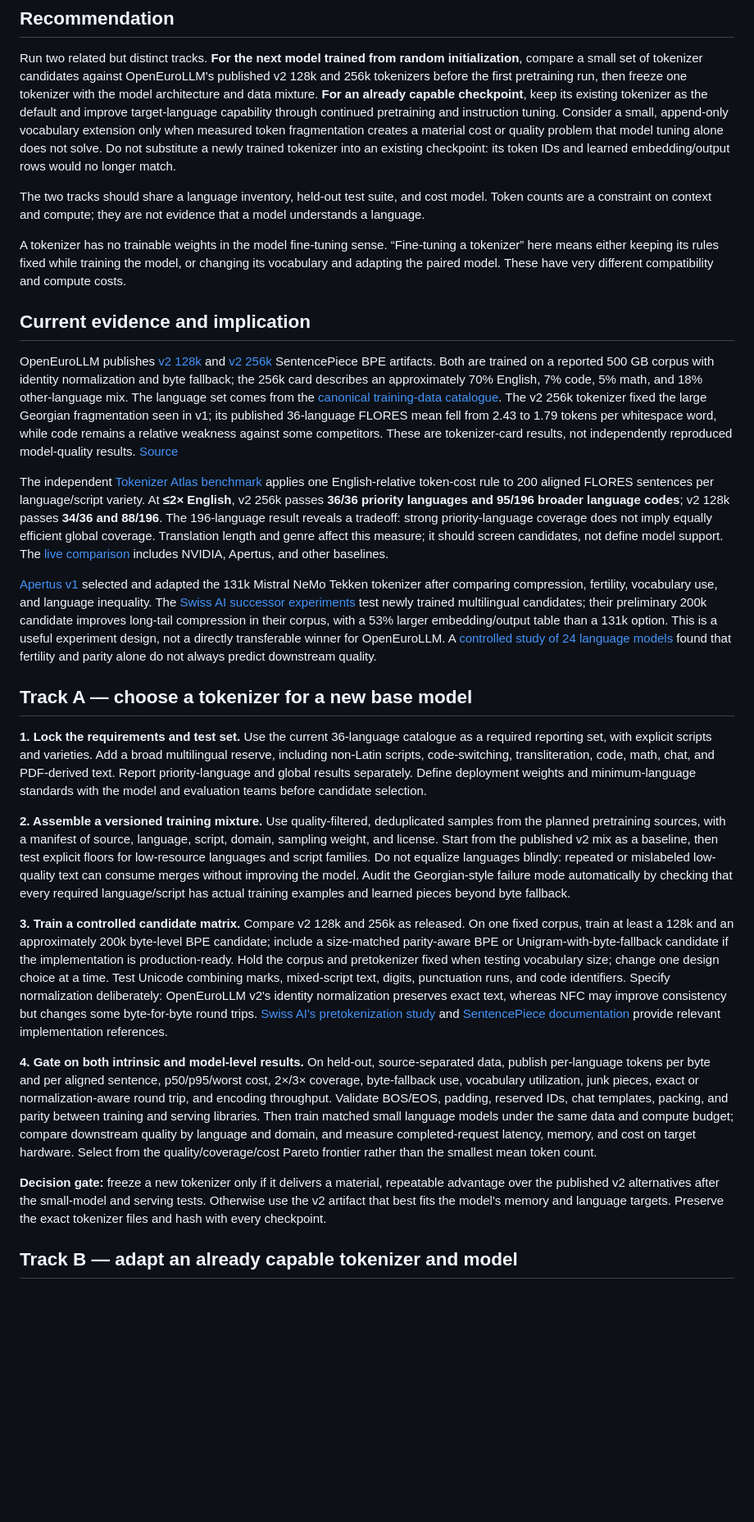
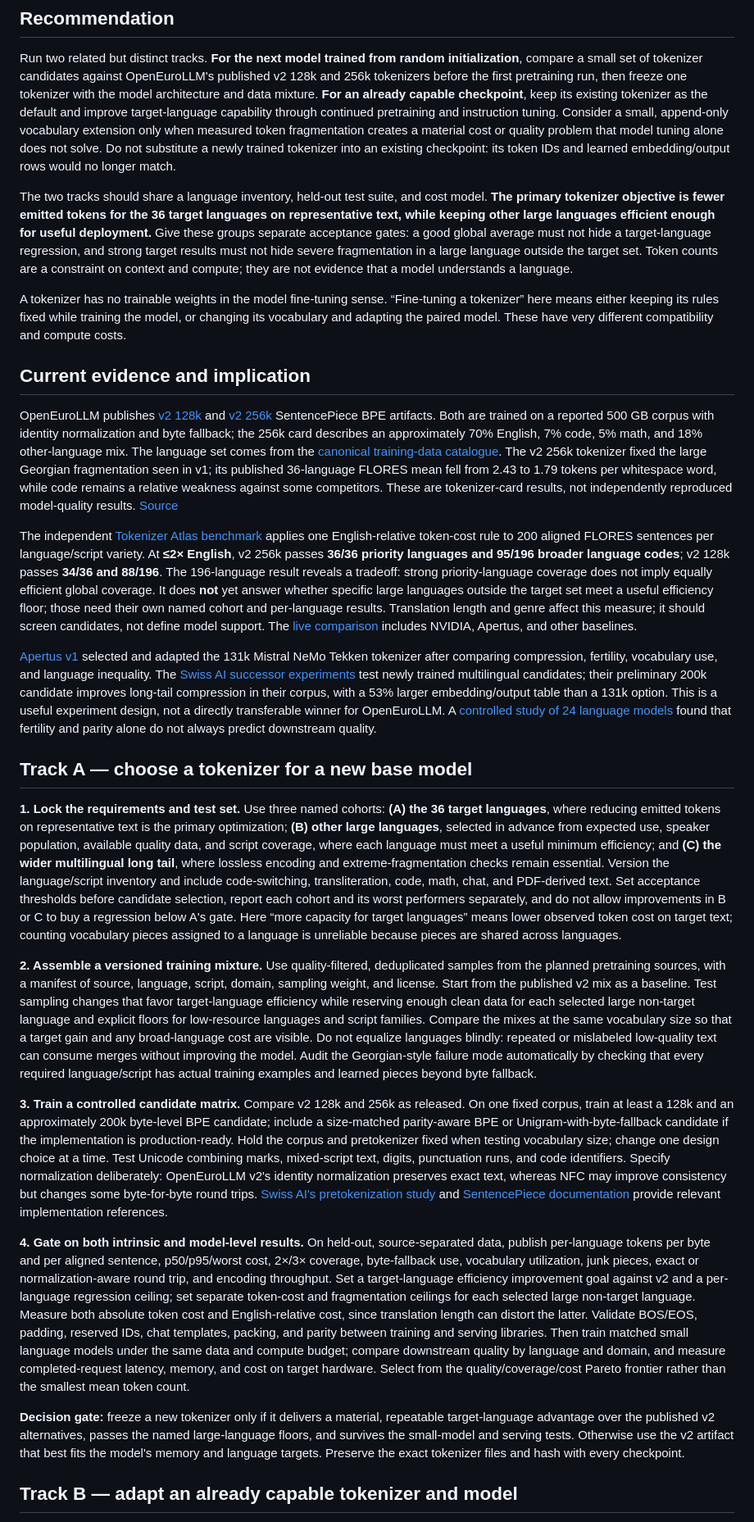
Before and after one commit to BirgerMoell/tokenizer-atlas, a Markdown page: docs/openeurollm-tokenizer-executive-report.md, the part around one of its changes. Shown at 82% size. GitHub-like rendering; blank space fills up the shorter version.

Commit message:
Clarify target efficiency and broad-language floors

```diff
--- a/docs/openeurollm-tokenizer-executive-report.md
+++ b/docs/openeurollm-tokenizer-executive-report.md
@@ -6,7 +6,7 @@
 
 Run two related but distinct tracks. **For the next model trained from random initialization**, compare a small set of tokenizer candidates against OpenEuroLLM's published v2 128k and 256k tokenizers before the first pretraining run, then freeze one tokenizer with the model architecture and data mixture. **For an already capable checkpoint**, keep its existing tokenizer as the default and improve target-language capability through continued pretraining and instruction tuning. Consider a small, append-only vocabulary extension only when measured token fragmentation creates a material cost or quality problem that model tuning alone does not solve. Do not substitute a newly trained tokenizer into an existing checkpoint: its token IDs and learned embedding/output rows would no longer match.
 
-The two tracks should share a language inventory, held-out test suite, and cost model. Token counts are a constraint on context and compute; they are not evidence that a model understands a language.
+The two tracks should share a language inventory, held-out test suite, and cost model. **The primary tokenizer objective is fewer emitted tokens for the 36 target languages on representative text, while keeping other large languages efficient enough for useful deployment.** Give these groups separate acceptance gates: a good global average must not hide a target-language regression, and strong target results must not hide severe fragmentation in a large language outside the target set. Token counts are a constraint on context and compute; they are not evidence that a model understands a language.
 
 A tokenizer has no trainable weights in the model fine-tuning sense. “Fine-tuning a tokenizer” here means either keeping its rules fixed while training the model, or changing its vocabulary and adapting the paired model. These have very different compatibility and compute costs.
 
@@ -14,21 +14,21 @@ A tokenizer has no trainable weights in the model fine-tuning sense. “Fine-tun
 
 OpenEuroLLM publishes [v2 128k](https://huggingface.co/openeurollm/tokenizer-128k-v2) and [v2 256k](https://huggingface.co/openeurollm/tokenizer-256k-v2) SentencePiece BPE artifacts. Both are trained on a reported 500 GB corpus with identity normalization and byte fallback; the 256k card describes an approximately 70% English, 7% code, 5% math, and 18% other-language mix. The language set comes from the [canonical training-data catalogue](https://github.com/OpenEuroLLM/training-data-catalogue/blob/main/languages). The v2 256k tokenizer fixed the large Georgian fragmentation seen in v1; its published 36-language FLORES mean fell from 2.43 to 1.79 tokens per whitespace word, while code remains a relative weakness against some competitors. These are tokenizer-card results, not independently reproduced model-quality results. [Source](https://huggingface.co/openeurollm/tokenizer-256k-v2)
 
-The independent [Tokenizer Atlas benchmark](../benchmark/README.md) applies one English-relative token-cost rule to 200 aligned FLORES sentences per language/script variety. At **≤2× English**, v2 256k passes **36/36 priority languages and 95/196 broader language codes**; v2 128k passes **34/36 and 88/196**. The 196-language result reveals a tradeoff: strong priority-language coverage does not imply equally efficient global coverage. Translation length and genre affect this measure; it should screen candidates, not define model support. The [live comparison](https://birgermoell.github.io/tokenizer-atlas/#coverage) includes NVIDIA, Apertus, and other baselines.
+The independent [Tokenizer Atlas benchmark](../benchmark/README.md) applies one English-relative token-cost rule to 200 aligned FLORES sentences per language/script variety. At **≤2× English**, v2 256k passes **36/36 priority languages and 95/196 broader language codes**; v2 128k passes **34/36 and 88/196**. The 196-language result reveals a tradeoff: strong priority-language coverage does not imply equally efficient global coverage. It does **not** yet answer whether specific large languages outside the target set meet a useful efficiency floor; those need their own named cohort and per-language results. Translation length and genre affect this measure; it should screen candidates, not define model support. The [live comparison](https://birgermoell.github.io/tokenizer-atlas/#coverage) includes NVIDIA, Apertus, and other baselines.
 
 [Apertus v1](https://arxiv.org/html/2509.14233) selected and adapted the 131k Mistral NeMo Tekken tokenizer after comparing compression, fertility, vocabulary use, and language inequality. The [Swiss AI successor experiments](https://github.com/swiss-ai/apertus-tokenizer-development) test newly trained multilingual candidates; their preliminary 200k candidate improves long-tail compression in their corpus, with a 53% larger embedding/output table than a 131k option. This is a useful experiment design, not a directly transferable winner for OpenEuroLLM. A [controlled study of 24 language models](https://arxiv.org/abs/2310.08754) found that fertility and parity alone do not always predict downstream quality.
 
 ## Track A — choose a tokenizer for a new base model
 
-**1. Lock the requirements and test set.** Use the current 36-language catalogue as a required reporting set, with explicit scripts and varieties. Add a broad multilingual reserve, including non-Latin scripts, code-switching, transliteration, code, math, chat, and PDF-derived text. Report priority-language and global results separately. Define deployment weights and minimum-language standards with the model and evaluation teams before candidate selection.
+**1. Lock the requirements and test set.** Use three named cohorts: **(A) the 36 target languages**, where reducing emitted tokens on representative text is the primary optimization; **(B) other large languages**, selected in advance from expected use, speaker population, available quality data, and script coverage, where each language must meet a useful minimum efficiency; and **(C) the wider multilingual long tail**, where lossless encoding and extreme-fragmentation checks remain essential. Version the language/script inventory and include code-switching, transliteration, code, math, chat, and PDF-derived text. Set acceptance thresholds before candidate selection, report each cohort and its worst performers separately, and do not allow improvements in B or C to buy a regression below A's gate. Here “more capacity for target languages” means lower observed token cost on target text; counting vocabulary pieces assigned to a language is unreliable because pieces are shared across languages.
 
-**2. Assemble a versioned training mixture.** Use quality-filtered, deduplicated samples from the planned pretraining sources, with a manifest of source, language, script, domain, sampling weight, and license. Start from the published v2 mix as a baseline, then test explicit floors for low-resource languages and script families. Do not equalize languages blindly: repeated or mislabeled low-quality text can consume merges without improving the model. Audit the Georgian-style failure mode automatically by checking that every required language/script has actual training examples and learned pieces beyond byte fallback.
+**2. Assemble a versioned training mixture.** Use quality-filtered, deduplicated samples from the planned pretraining sources, with a manifest of source, language, script, domain, sampling weight, and license. Start from the published v2 mix as a baseline. Test sampling changes that favor target-language efficiency while reserving enough clean data for each selected large non-target language and explicit floors for low-resource languages and script families. Compare the mixes at the same vocabulary size so that a target gain and any broad-language cost are visible. Do not equalize languages blindly: repeated or mislabeled low-quality text can consume merges without improving the model. Audit the Georgian-style failure mode automatically by checking that every required language/script has actual training examples and learned pieces beyond byte fallback.
 
 **3. Train a controlled candidate matrix.** Compare v2 128k and 256k as released. On one fixed corpus, train at least a 128k and an approximately 200k byte-level BPE candidate; include a size-matched parity-aware BPE or Unigram-with-byte-fallback candidate if the implementation is production-ready. Hold the corpus and pretokenizer fixed when testing vocabulary size; change one design choice at a time. Test Unicode combining marks, mixed-script text, digits, punctuation runs, and code identifiers. Specify normalization deliberately: OpenEuroLLM v2's identity normalization preserves exact text, whereas NFC may improve consistency but changes some byte-for-byte round trips. [Swiss AI's pretokenization study](https://github.com/swiss-ai/apertus-tokenizer-development/blob/main/apertus_tokenizer_design.md) and [SentencePiece documentation](https://github.com/google/sentencepiece) provide relevant implementation references.
 
-**4. Gate on both intrinsic and model-level results.** On held-out, source-separated data, publish per-language tokens per byte and per aligned sentence, p50/p95/worst cost, 2×/3× coverage, byte-fallback use, vocabulary utilization, junk pieces, exact or normalization-aware round trip, and encoding throughput. Validate BOS/EOS, padding, reserved IDs, chat templates, packing, and parity between training and serving libraries. Then train matched small language models under the same data and compute budget; compare downstream quality by language and domain, and measure completed-request latency, memory, and cost on target hardware. Select from the quality/coverage/cost Pareto frontier rather than the smallest mean token count.
+**4. Gate on both intrinsic and model-level results.** On held-out, source-separated data, publish per-language tokens per byte and per aligned sentence, p50/p95/worst cost, 2×/3× coverage, byte-fallback use, vocabulary utilization, junk pieces, exact or normalization-aware round trip, and encoding throughput. Set a target-language efficiency improvement goal against v2 and a per-language regression ceiling; set separate token-cost and fragmentation ceilings for each selected large non-target language. Measure both absolute token cost and English-relative cost, since translation length can distort the latter. Validate BOS/EOS, padding, reserved IDs, chat templates, packing, and parity between training and serving libraries. Then train matched small language models under the same data and compute budget; compare downstream quality by language and domain, and measure completed-request latency, memory, and cost on target hardware. Select from the quality/coverage/cost Pareto frontier rather than the smallest mean token count.
 
-**Decision gate:** freeze a new tokenizer only if it delivers a material, repeatable advantage over the published v2 alternatives after the small-model and serving tests. Otherwise use the v2 artifact that best fits the model's memory and language targets. Preserve the exact tokenizer files and hash with every checkpoint.
+**Decision gate:** freeze a new tokenizer only if it delivers a material, repeatable target-language advantage over the published v2 alternatives, passes the named large-language floors, and survives the small-model and serving tests. Otherwise use the v2 artifact that best fits the model's memory and language targets. Preserve the exact tokenizer files and hash with every checkpoint.
 
 ## Track B — adapt an already capable tokenizer and model
 
```
Also changed, not shown: other parts of docs/openeurollm-tokenizer-executive-report.md (+2 -2 lines).
